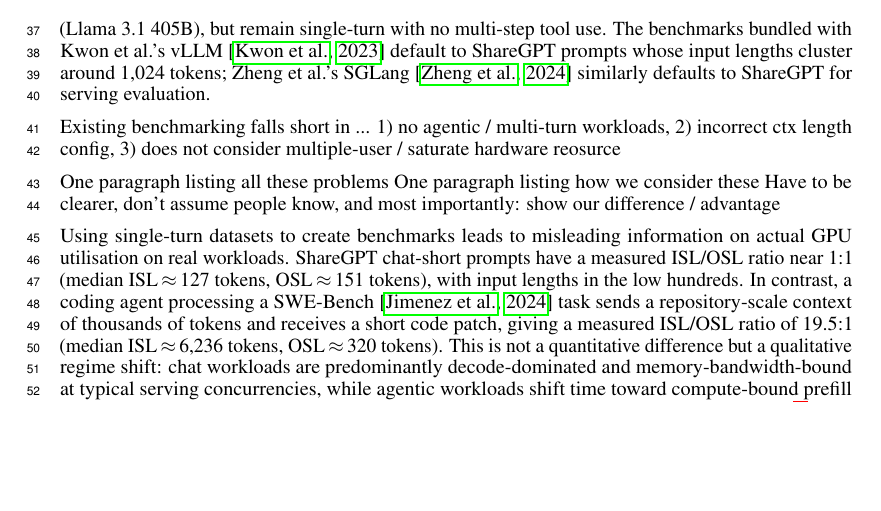
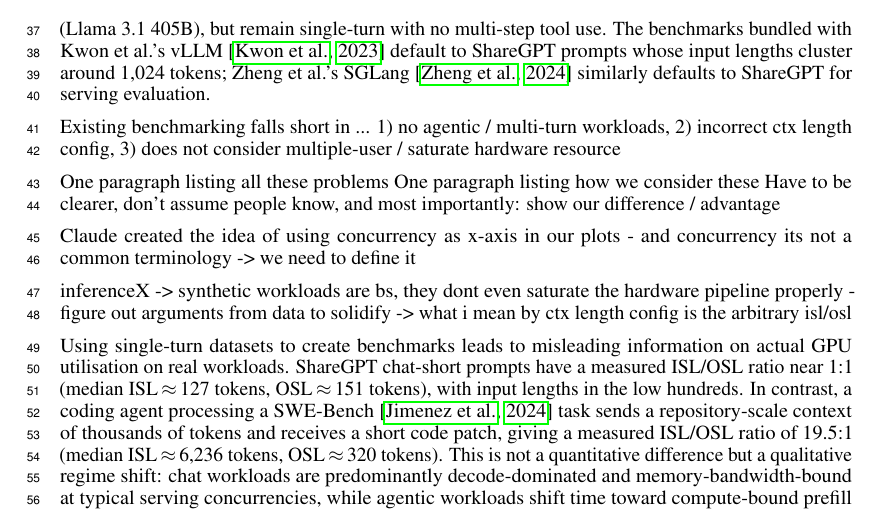
Before and after one commit to booth-algo/agentic-serve, a LaTeX paper (neurips_2026.tex, which reads text/introduction.tex): part of page 2 of 14 before the commit and part of page 2 of 15 after it, cut so that both start at the same text, the shorter picture padded with empty space. Compiled offline with pdfLaTeX.

Commit message:
Update on Overleaf.

```diff
--- a/text/introduction.tex
+++ b/text/introduction.tex
@@ -11,11 +11,17 @@
 How should we benchmark LLM inference when the dominant workload is no longer a short chat exchange but a multi-step coding agent that sends 6{,}000+ tokens per request? LLM agents now power coding assistants, terminal automation, and computer-use systems, yet inference benchmarks continue to evaluate serving infrastructure using chat-scale traces that do not represent these workloads. These include short single-turn chat exchanges, synthetic random-token stress tests, or fixed-length request distributions drawn from datasets like ShareGPT~\citep{sharegpt}. Reddi et al.'s MLPerf Inference~\citep{mlperf,mlperf_v51} evaluates summarisation, chat, and long-context reasoning; its LLM workloads range from 1{,}024-token Q\&A (Llama~2~70B on OpenOrca) to 128K-token document tasks (Llama~3.1~405B), but remain single-turn with no multi-step tool use. The benchmarks bundled with Kwon et al.'s vLLM~\citep{vllm} default to ShareGPT prompts whose input lengths cluster around 1{,}024 tokens; Zheng et al.'s SGLang~\citep{sglang} similarly defaults to ShareGPT for serving evaluation.
 
 %% -- NOTES TALKING WITH AARON --
-Existing benchmarking falls short in ... 1) no agentic / multi-turn workloads, 2) incorrect ctx length config, 3) does not consider multiple-user / saturate hardware reosurce
+Existing benchmarking falls short in ... 1) no agentic / multi-turn workloads, 2) incorrect ctx length config, 3) does not consider multiple-user / saturate hardware resource
 
 One paragraph listing all these problems
 One paragraph listing how we consider these
 Have to be clearer, don't assume people know, and most importantly: show our difference / advantage
+
+Claude created the idea of using concurrency as x-axis in our plots - and concurrency its not a common terminology -> we need to define it
+
+inferenceX
+-> synthetic workloads are bs, they dont even saturate the hardware pipeline properly - figure out arguments from data to solidify
+-> what i mean by ctx length config is the arbitrary isl/osl
 %%
 
 
```
